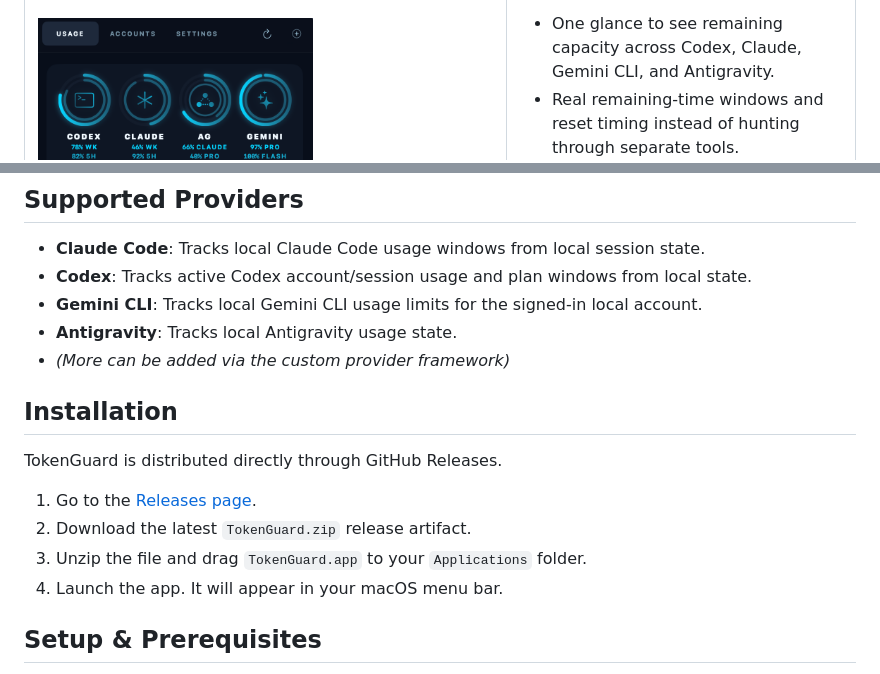
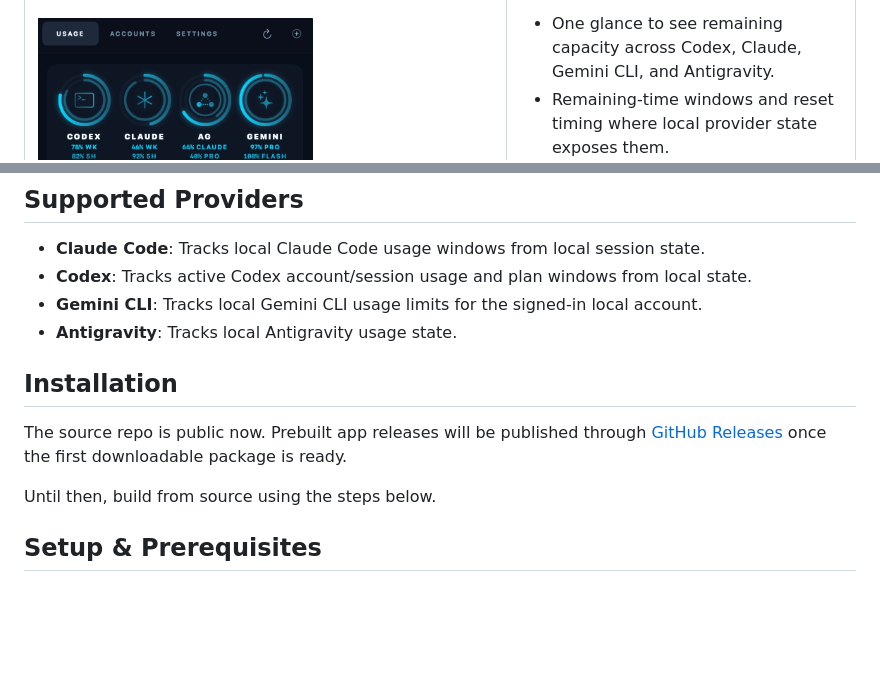
Before and after one commit to pavelalbawork/TokenGuard, a Markdown page: README.md, 2 parts joined by grey strips. Rendered like a GitHub page; blank space fills up the shorter version.

Commit message:
docs: tighten public README claims

```diff
--- a/README.md
+++ b/README.md
@@ -15,7 +15,7 @@ Rather than asking for API keys or cloud syncing, TokenGuard reads local state f
       <p><strong>Why it earns a spot in your menu bar</strong></p>
       <ul>
         <li>One glance to see remaining capacity across Codex, Claude, Gemini CLI, and Antigravity.</li>
-        <li>Real remaining-time windows and reset timing instead of hunting through separate tools.</li>
+        <li>Remaining-time windows and reset timing where local provider state exposes them.</li>
         <li>Local-first account tracking with no analytics, hosted dashboard, or extra API setup.</li>
         <li>Best for developers who actively switch between AI tools and want fast operational visibility.</li>
       </ul>
@@ -52,16 +52,12 @@ AI coding tools expose usage in different places. Some usage lives in local CLI
 - **Codex**: Tracks active Codex account/session usage and plan windows from local state.
 - **Gemini CLI**: Tracks local Gemini CLI usage limits for the signed-in local account.
 - **Antigravity**: Tracks local Antigravity usage state.
-- *(More can be added via the custom provider framework)*
 
 ## Installation
 
-TokenGuard is distributed directly through GitHub Releases.
+The source repo is public now. Prebuilt app releases will be published through [GitHub Releases](https://github.com/pavelalbawork/TokenGuard/releases) once the first downloadable package is ready.
 
-1. Go to the [Releases page](https://github.com/pavelalbawork/TokenGuard/releases).
-2. Download the latest `TokenGuard.zip` release artifact.
-3. Unzip the file and drag `TokenGuard.app` to your `Applications` folder.
-4. Launch the app. It will appear in your macOS menu bar.
+Until then, build from source using the steps below.
 
 ## Setup & Prerequisites
 
```
